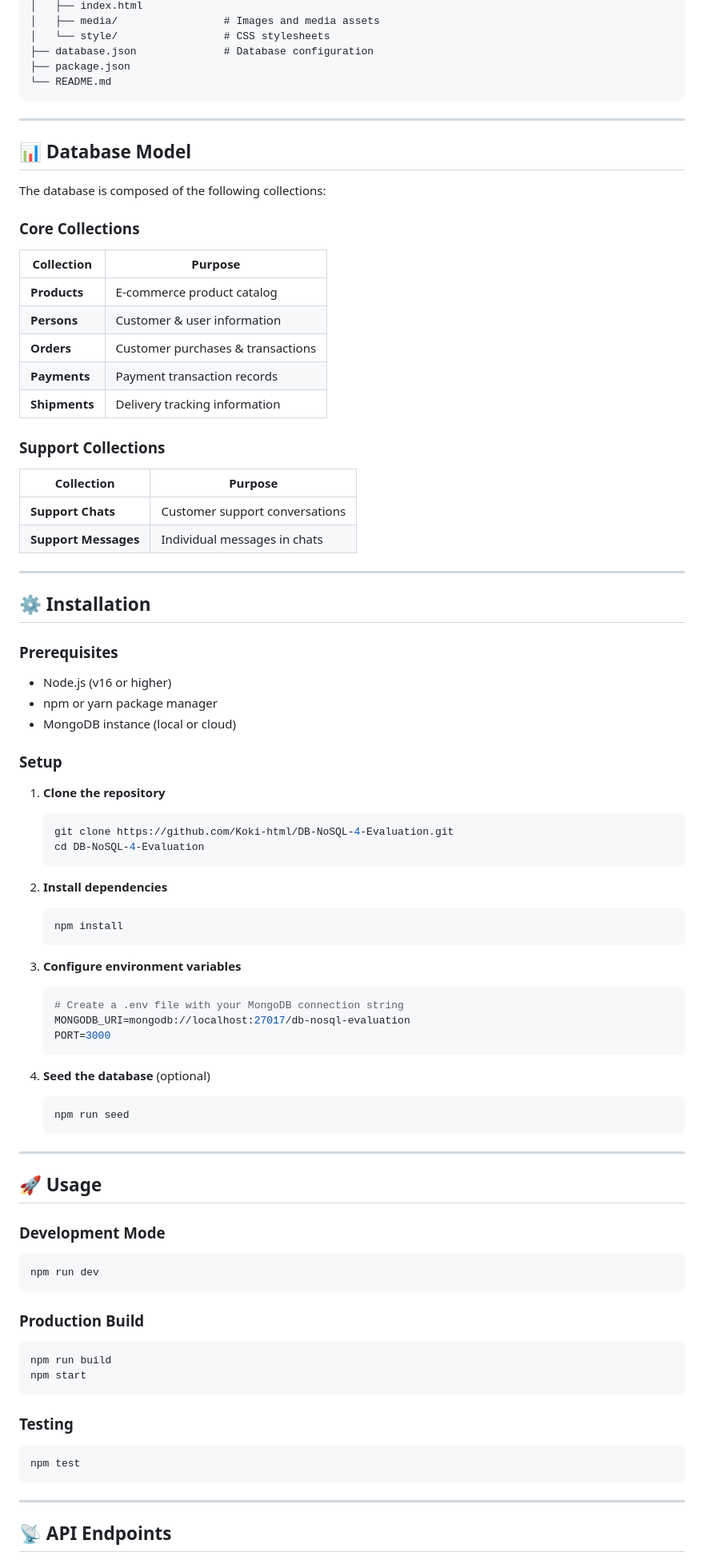
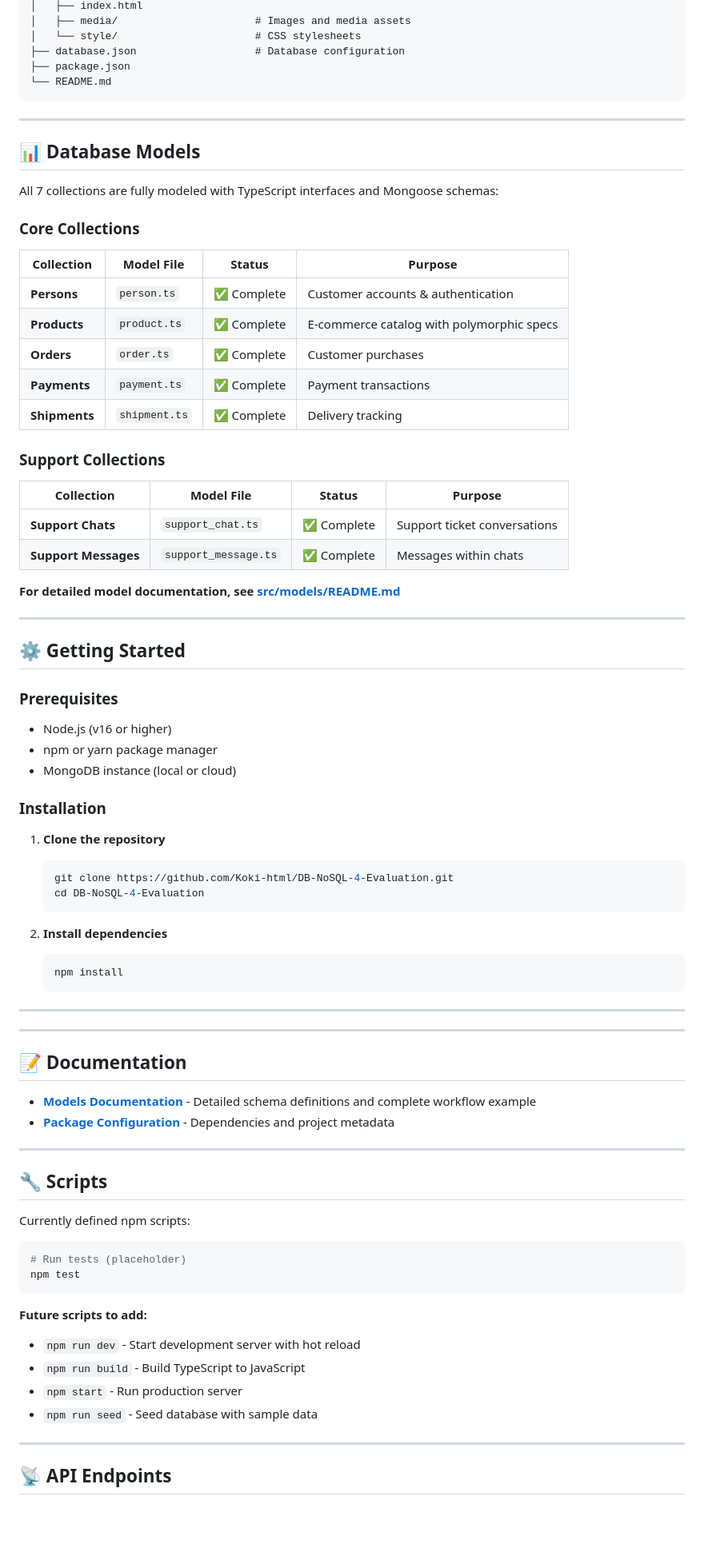
Before and after one commit to Koki-html/ComerTech, a Markdown page: README.md, the part around one of its changes. Shown at 80% size. Drawn GitHub-style; blank space fills up the shorter version.

````diff
--- a/README.md
+++ b/README.md
@@ -80,37 +72,39 @@ The objective is to model and implement the following business domains while app
 │   ├── index.html
-│   ├── media/                 # Images and media assets
-│   └── style/                 # CSS stylesheets
-├── database.json              # Database configuration
+│   ├── media/                      # Images and media assets
+│   └── style/                      # CSS stylesheets
+├── database.json                   # Database configuration
 ├── package.json
 └── README.md
 ```
 
 ---
 
-## 📊 Database Model
+## 📊 Database Models
 
-The database is composed of the following collections:
+All 7 collections are fully modeled with TypeScript interfaces and Mongoose schemas:
 
 ### Core Collections
 
-| Collection       | Purpose                          |
-| --------------- | -------------------------------- |
-| **Products**    | E-commerce product catalog       |
-| **Persons**     | Customer & user information      |
-| **Orders**      | Customer purchases & transactions |
-| **Payments**    | Payment transaction records      |
-| **Shipments**   | Delivery tracking information    |
+| Collection | Model File | Status | Purpose |
+|-----------|-----------|--------|---------|
+| **Persons** | `person.ts` | ✅ Complete | Customer accounts & authentication |
+| **Products** | `product.ts` | ✅ Complete | E-commerce catalog with polymorphic specs |
+| **Orders** | `order.ts` | ✅ Complete | Customer purchases |
+| **Payments** | `payment.ts` | ✅ Complete | Payment transactions |
+| **Shipments** | `shipment.ts` | ✅ Complete | Delivery tracking |
 
 ### Support Collections
 
-| Collection          | Purpose                          |
-| ------------------- | -------------------------------- |
-| **Support Chats**   | Customer support conversations   |
-| **Support Messages**| Individual messages in chats     |
+| Collection | Model File | Status | Purpose |
+|-----------|-----------|--------|---------|
+| **Support Chats** | `support_chat.ts` | ✅ Complete | Support ticket conversations |
+| **Support Messages** | `support_message.ts` | ✅ Complete | Messages within chats |
+
+**For detailed model documentation, see [src/models/README.md](src/models/README.md)**
 
 ---
 
-## ⚙️ Installation
+## ⚙️ Getting Started
 
 ### Prerequisites
 
@@ -118,7 +112,7 @@ The database is composed of the following collections:
 - npm or yarn package manager
 - MongoDB instance (local or cloud)
 
-### Setup
+### Installation
 
 1. **Clone the repository**
    ```bash
@@ -131,40 +125,32 @@ The database is composed of the following collections:
    npm install
    ```
 
-3. **Configure environment variables**
-   ```bash
-   # Create a .env file with your MongoDB connection string
-   MONGODB_URI=mongodb://localhost:27017/db-nosql-evaluation
-   PORT=3000
-   ```
+---
 
-4. **Seed the database** (optional)
-   ```bash
-   npm run seed
-   ```
 
 ---
 
-## 🚀 Usage
+## 📝 Documentation
 
-### Development Mode
+- **[Models Documentation](src/models/README.md)** - Detailed schema definitions and complete workflow example
+- **[Package Configuration](package.json)** - Dependencies and project metadata
+
+---
+
+## 🔧 Scripts
+
+Currently defined npm scripts:
 
 ```bash
-npm run dev
+# Run tests (placeholder)
+npm test
 ```
 
-### Production Build
-
-```bash
-npm run build
-npm start
-```
-
-### Testing
-
-```bash
-npm test
-```
+**Future scripts to add:**
+- `npm run dev` - Start development server with hot reload
+- `npm run build` - Build TypeScript to JavaScript
+- `npm start` - Run production server
+- `npm run seed` - Seed database with sample data
 
 ---
 
````
Also changed, not shown: other parts of README.md (+41 -62 lines).
